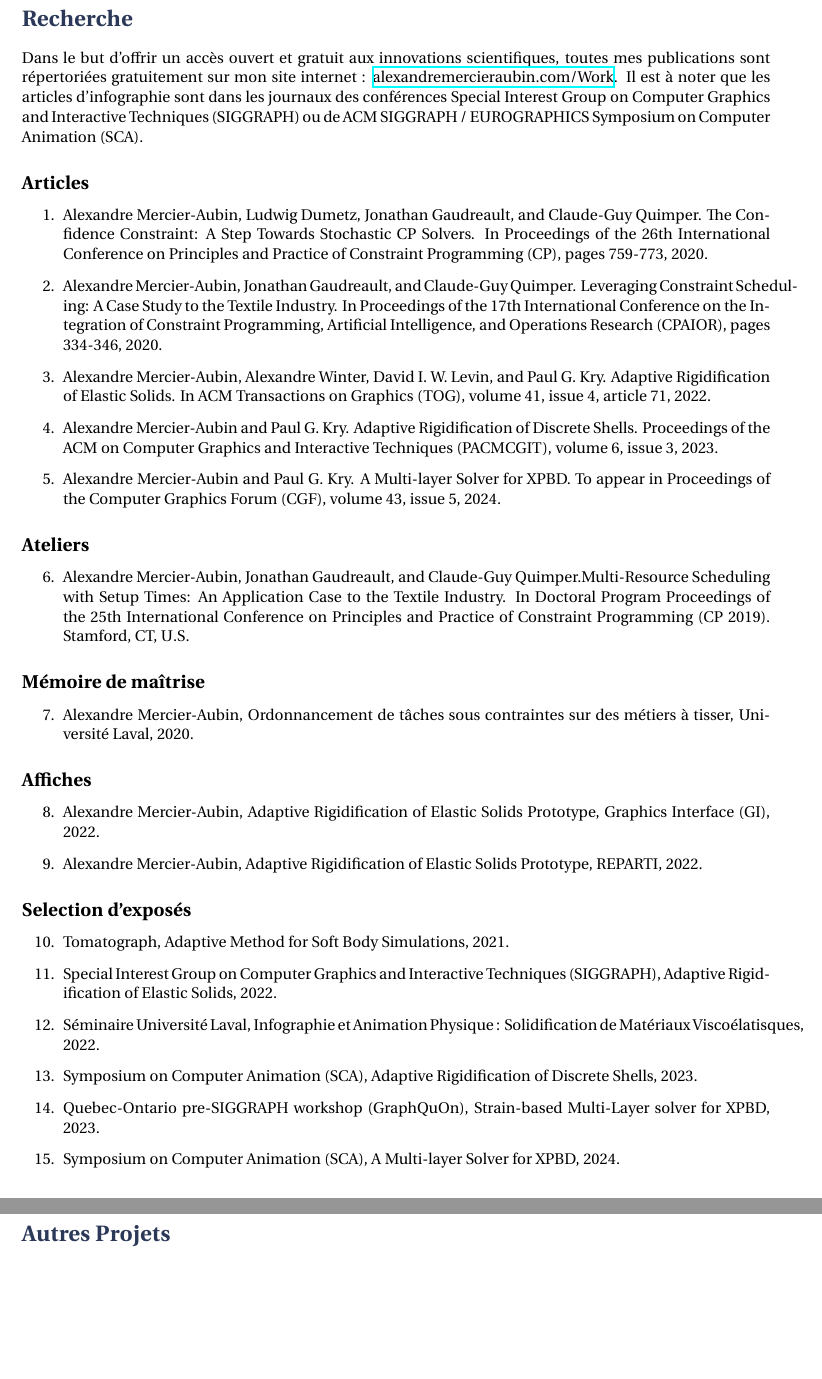
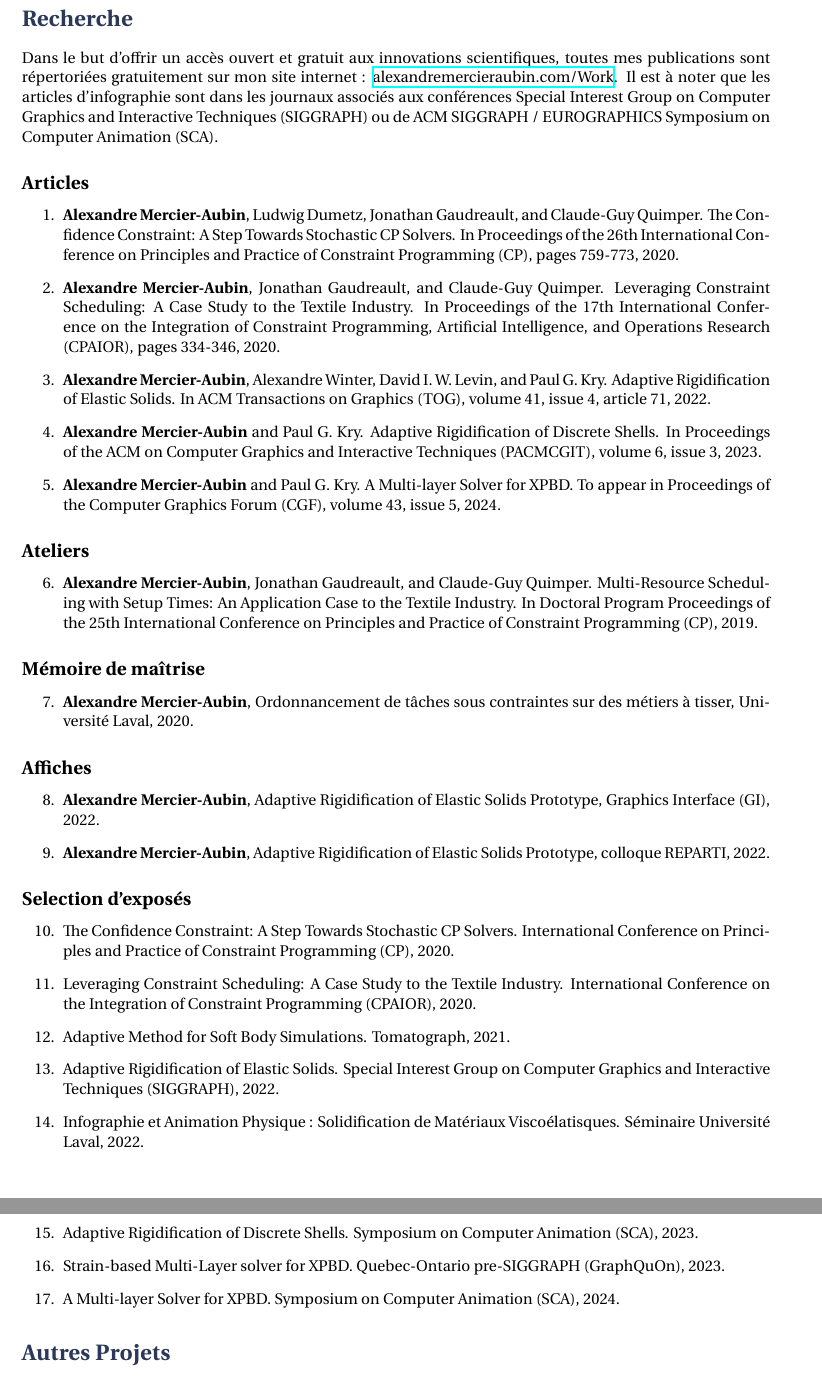
Before and after one commit to AlexandreMercierAubin/CV, a LaTeX CV (cvfr.tex): two parts of pages 3 and 4 of 4, joined at a grey line, cut so that both start at the same text, the shorter picture padded with empty space. Compiled offline with XeLaTeX; a missing font is replaced by an installed copy or a similar font.

Commit message:
textbf presenting author and shuffling stuff around in cvfr

```diff
--- a/cvfr.tex
+++ b/cvfr.tex
@@ -6,6 +6,9 @@
 
 \usepackage{ragged2e}
 \usepackage{etoolbox}
+\usepackage{fontspec}
+\setmainfont{Times New Roman}
+
 \patchcmd{\thebibliography}{\section*{\refname}}{}{}{}
 
 \input{structure.tex} % Include the file specifying document layout
@@ -186,7 +188,7 @@ site Web pour les employés.}
 }
 
 \section{Recherche}
-Dans le but d'offrir un accès ouvert et gratuit aux innovations scientifiques, toutes mes publications sont répertoriées gratuitement sur mon site internet : \href{https://alexandremercieraubin.com/Work}{alexandremercieraubin.com/Work}. Il est à noter que les articles d'infographie sont dans les journaux des conférences Special Interest Group on Computer Graphics and Interactive Techniques (SIGGRAPH) ou de ACM SIGGRAPH / EUROGRAPHICS Symposium on Computer Animation (SCA).
+Dans le but d'offrir un accès ouvert et gratuit aux innovations scientifiques, toutes mes publications sont répertoriées gratuitement sur mon site internet : \href{https://alexandremercieraubin.com/Work}{alexandremercieraubin.com/Work}. Il est à noter que les articles d'infographie sont dans les journaux associés aux conférences Special Interest Group on Computer Graphics and Interactive Techniques (SIGGRAPH) ou de ACM SIGGRAPH / EUROGRAPHICS Symposium on Computer Animation (SCA).
 \newcounter{listCounter}
 \subsection{Articles}
 %\nocite{*}
@@ -194,48 +196,50 @@ Dans le but d'offrir un accès ouvert et gratuit aux innovations scientifiques,
 %\bibliography{references}
 \begin{enumerate}
   \setcounter{enumi}{\value{listCounter}}
-  \item Alexandre Mercier-Aubin, Ludwig Dumetz, Jonathan Gaudreault, and Claude-Guy Quimper. The Confidence Constraint: A Step Towards Stochastic CP Solvers. In Proceedings of the 26th International Conference on Principles and Practice of Constraint Programming (CP), pages 759-773, 2020. \stepcounter{listCounter}
+  \item \textbf{Alexandre Mercier-Aubin}, Ludwig Dumetz, Jonathan Gaudreault, and Claude-Guy Quimper. The Confidence Constraint: A Step Towards Stochastic CP Solvers. In Proceedings of the 26th International Conference on Principles and Practice of Constraint Programming (CP), pages 759-773, 2020. \stepcounter{listCounter}
 
- \item Alexandre Mercier-Aubin, Jonathan Gaudreault, and Claude-Guy Quimper. Leveraging Constraint Scheduling: A Case Study to the Textile Industry. In Proceedings of the 17th International Conference on the Integration of Constraint Programming, Artificial Intelligence, and Operations Research (CPAIOR), pages 334-346, 2020. \stepcounter{listCounter}
+ \item \textbf{Alexandre Mercier-Aubin}, Jonathan Gaudreault, and Claude-Guy Quimper. Leveraging Constraint Scheduling: A Case Study to the Textile Industry. In Proceedings of the 17th International Conference on the Integration of Constraint Programming, Artificial Intelligence, and Operations Research (CPAIOR), pages 334-346, 2020. \stepcounter{listCounter}
 
- \item Alexandre Mercier-Aubin,  Alexandre Winter,  David I. W. Levin, and Paul G. Kry. Adaptive Rigidification of Elastic Solids. In ACM Transactions on Graphics (TOG), volume 41, issue 4, article 71, 2022.  \stepcounter{listCounter}
+ \item \textbf{Alexandre Mercier-Aubin},  Alexandre Winter,  David I. W. Levin, and Paul G. Kry. Adaptive Rigidification of Elastic Solids. In ACM Transactions on Graphics (TOG), volume 41, issue 4, article 71, 2022.  \stepcounter{listCounter}
 
- \item Alexandre Mercier-Aubin and Paul G. Kry. Adaptive Rigidification of Discrete Shells. Proceedings of the ACM on Computer Graphics and Interactive Techniques (PACMCGIT), volume 6, issue 3, 2023. \stepcounter{listCounter}
+ \item \textbf{Alexandre Mercier-Aubin} and Paul G. Kry. Adaptive Rigidification of Discrete Shells. In Proceedings of the ACM on Computer Graphics and Interactive Techniques (PACMCGIT), volume 6, issue 3, 2023. \stepcounter{listCounter}
 
-\item Alexandre Mercier-Aubin and Paul G. Kry. A Multi-layer Solver for XPBD. To appear in Proceedings of the Computer Graphics Forum (CGF), volume 43, issue 5, 2024.\stepcounter{listCounter}
+\item \textbf{Alexandre Mercier-Aubin} and Paul G. Kry. A Multi-layer Solver for XPBD. To appear in Proceedings of the Computer Graphics Forum (CGF), volume 43, issue 5, 2024.\stepcounter{listCounter}
 \end{enumerate}
 
 \subsection{Ateliers}
 \begin{enumerate}
   \setcounter{enumi}{\value{listCounter}}
-  \item Alexandre Mercier-Aubin, Jonathan Gaudreault, and Claude-Guy Quimper.Multi-Resource Scheduling with Setup Times:
+  \item \textbf{Alexandre Mercier-Aubin}, Jonathan Gaudreault, and Claude-Guy Quimper. Multi-Resource Scheduling with Setup Times:
 An Application Case to the Textile Industry. In  Doctoral Program Proceedings of the 25th International
-Conference on Principles and Practice of Constraint Programming (CP 2019). Stamford, CT, U.S. \stepcounter{listCounter}
+Conference on Principles and Practice of Constraint Programming (CP), 2019. \stepcounter{listCounter}
 
 \end{enumerate}
 
 \subsection{Mémoire de maîtrise}
 \begin{enumerate}
   \setcounter{enumi}{\value{listCounter}}
-  \item Alexandre Mercier-Aubin, Ordonnancement de tâches sous contraintes sur des métiers à tisser, Université Laval, 2020. \stepcounter{listCounter}
+  \item \textbf{Alexandre Mercier-Aubin}, Ordonnancement de tâches sous contraintes sur des métiers à tisser, Université Laval, 2020. \stepcounter{listCounter}
 \end{enumerate}
 
 \subsection{Affiches}
 \begin{enumerate}
   \setcounter{enumi}{\value{listCounter}}
-  \item Alexandre Mercier-Aubin, Adaptive Rigidification of Elastic Solids Prototype, Graphics Interface (GI), 2022. \stepcounter{listCounter}
-  \item Alexandre Mercier-Aubin, Adaptive Rigidification of Elastic Solids Prototype, REPARTI, 2022. \stepcounter{listCounter}
+  \item \textbf{Alexandre Mercier-Aubin}, Adaptive Rigidification of Elastic Solids Prototype, Graphics Interface (GI), 2022. \stepcounter{listCounter}
+  \item \textbf{Alexandre Mercier-Aubin}, Adaptive Rigidification of Elastic Solids Prototype, colloque REPARTI, 2022. \stepcounter{listCounter}
 \end{enumerate}
 
 \subsection{Selection d'exposés}
 \begin{enumerate}
   \setcounter{enumi}{\value{listCounter}}
-  \item Tomatograph,  Adaptive Method for Soft Body Simulations, 2021.\stepcounter{listCounter}
-  \item Special Interest Group on Computer Graphics and Interactive Techniques (SIGGRAPH), Adaptive Rigidification of Elastic Solids, 2022. \stepcounter{listCounter}
-  \item Séminaire Université Laval, Infographie et Animation Physique : Solidification de Matériaux Viscoélatisques, 2022.\stepcounter{listCounter}
-  \item Symposium on Computer Animation (SCA), Adaptive Rigidification of Discrete Shells, 2023. \stepcounter{listCounter}
-  \item Quebec-Ontario pre-SIGGRAPH workshop (GraphQuOn), Strain-based Multi-Layer solver for XPBD, 2023.\stepcounter{listCounter}
-  \item Symposium on Computer Animation (SCA), A Multi-layer Solver for XPBD, 2024. \stepcounter{listCounter}
+  \item The Confidence Constraint: A Step Towards Stochastic CP Solvers. International Conference on Principles and Practice of Constraint Programming (CP), 2020.\stepcounter{listCounter}
+  \item  Leveraging Constraint Scheduling: A Case Study to the Textile Industry. International Conference on the Integration of Constraint Programming (CPAIOR), 2020.\stepcounter{listCounter}
+  \item Adaptive Method for Soft Body Simulations. Tomatograph, 2021.\stepcounter{listCounter}
+  \item Adaptive Rigidification of Elastic Solids. Special Interest Group on Computer Graphics and Interactive Techniques (SIGGRAPH), 2022. \stepcounter{listCounter}
+  \item Infographie et Animation Physique : Solidification de Matériaux Viscoélatisques.  Séminaire Université Laval, 2022.\stepcounter{listCounter}
+  \item Adaptive Rigidification of Discrete Shells. Symposium on Computer Animation (SCA), 2023. \stepcounter{listCounter}
+  \item Strain-based Multi-Layer solver for XPBD. Quebec-Ontario pre-SIGGRAPH (GraphQuOn), 2023.\stepcounter{listCounter}
+  \item A Multi-layer Solver for XPBD. Symposium on Computer Animation (SCA), 2024. \stepcounter{listCounter}
 \end{enumerate}
 
 %----------------------------------------------------------------------------------------
```
Also changed, not shown: cvfr.tex (19 more changed lines).
